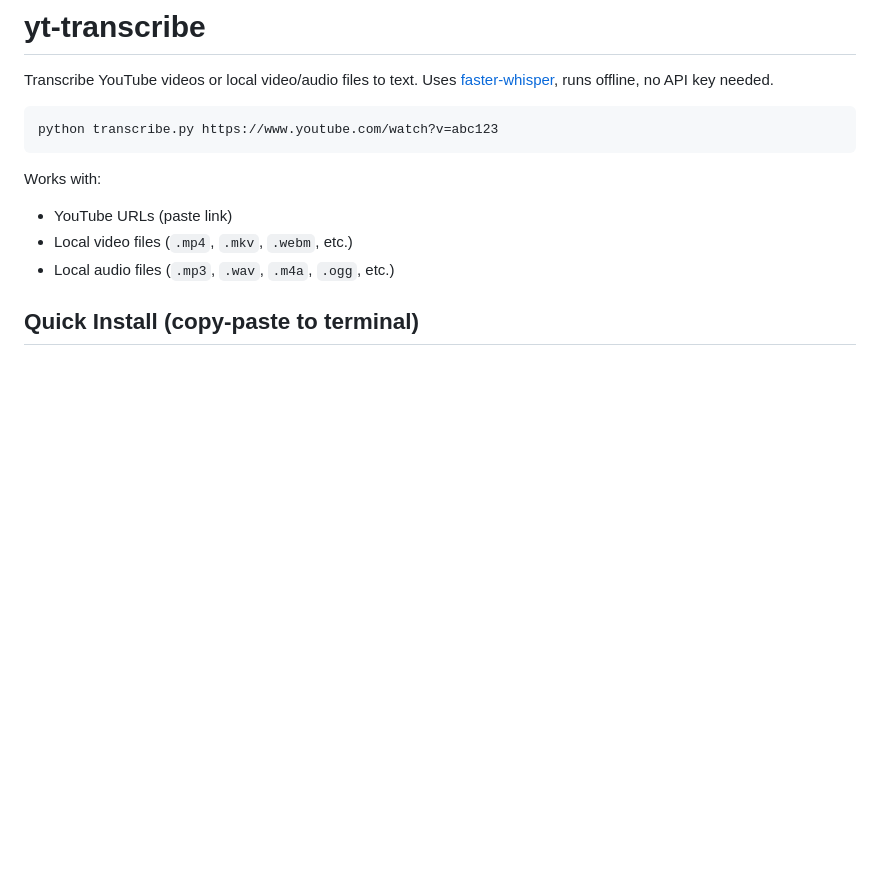
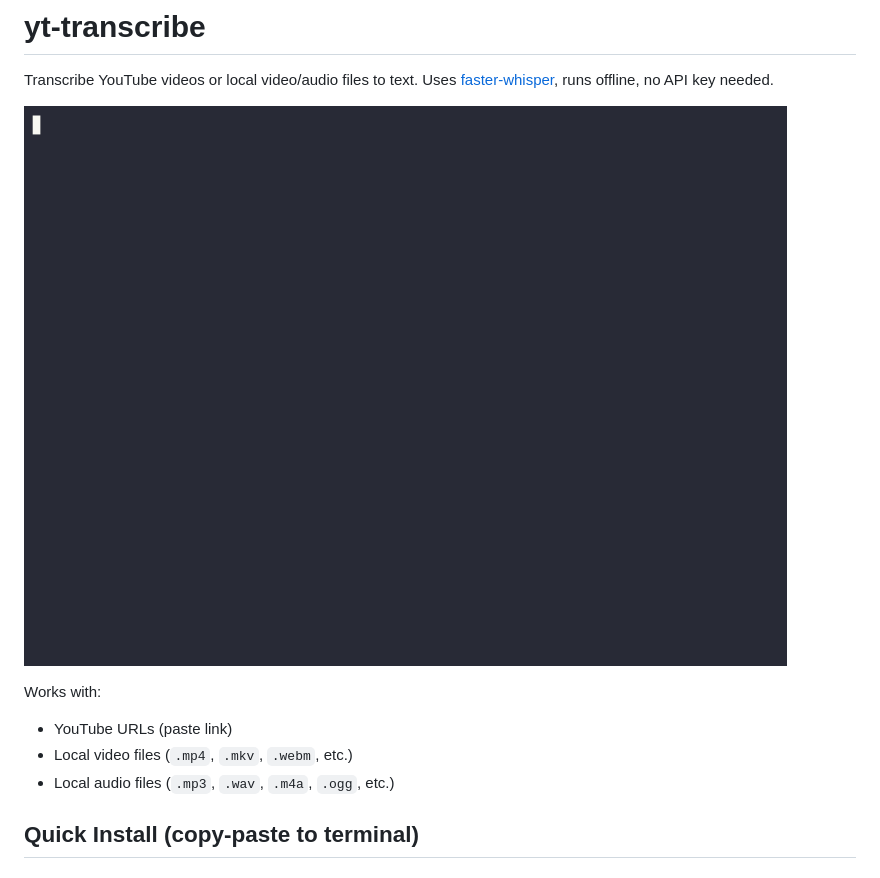
Before and after one commit to gemimakruva/yt-transcribe, a Markdown page: README.md, the part around the change. Rendered like a GitHub page; pictures changed too: demo.gif (added); blank space fills up the shorter version.

Commit message:
docs: add terminal demo GIF
Co-Authored-By: Makruva Ops <ops@makruva.com>

````diff
--- a/README.md
+++ b/README.md
@@ -2,9 +2,7 @@
 
 Transcribe YouTube videos or local video/audio files to text. Uses [faster-whisper](https://github.com/SYSTRAN/faster-whisper), runs offline, no API key needed.
 
-```
-python transcribe.py https://www.youtube.com/watch?v=abc123
-```
+![demo](demo.gif)
 
 Works with:
 - YouTube URLs (paste link)
````
